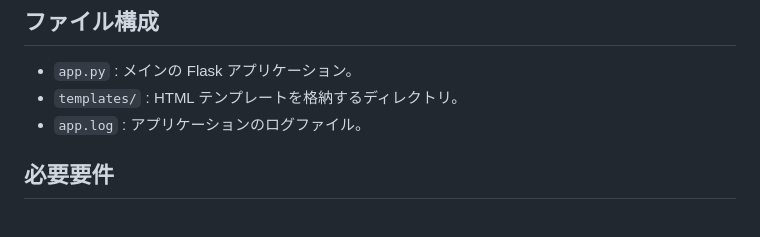
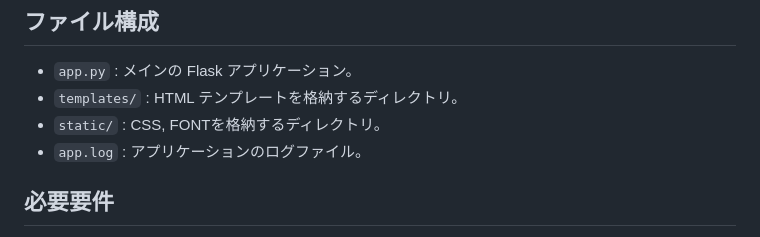
Before and after one commit to wawawa2001/ReqProgress, a Markdown page: README.md, the part around the change. Rendered like a GitHub page.

```diff
--- a/README.md
+++ b/README.md
@@ -22,6 +22,7 @@
 ## ファイル構成
 - `app.py` : メインの Flask アプリケーション。
 - `templates/` : HTML テンプレートを格納するディレクトリ。
+- `static/` : CSS, FONTを格納するディレクトリ。
 - `app.log` : アプリケーションのログファイル。
 
 ## 必要要件
```
